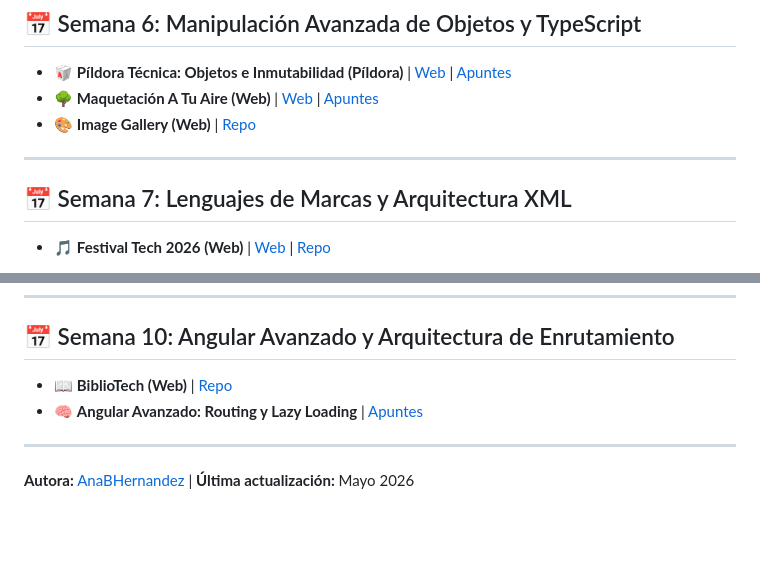
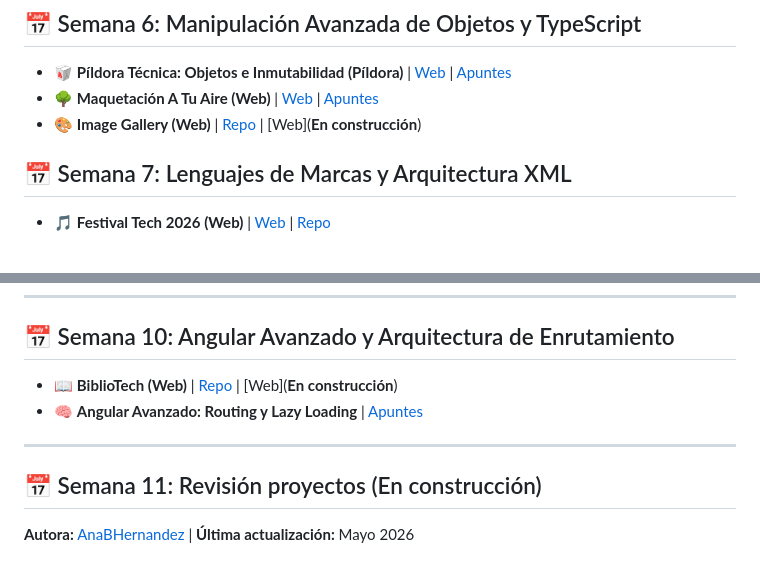
Before and after one commit to AnaBHernandez/confeccion-web-2026, a Markdown page: README.md, 2 parts joined by grey strips. Drawn GitHub-style; blank space fills up the shorter version.

Commit message:
docs: actualizar README

```diff
--- a/README.md
+++ b/README.md
@@ -47,9 +47,8 @@ Repositorio centralizado de apuntes y proyectos.
 
 * 🥡 **Píldora Técnica: Objetos e Inmutabilidad (Píldora)** | [Web](https://anabhernandez.github.io/confeccion-web-2026/semanas/semana-06/pildora-objetos/index.html) | [Apuntes](https://anabhernandez.github.io/confeccion-web-2026/semanas/semana-06/apuntes/Pildora-Objetos-TS.html)
 * 🌳 **Maquetación A Tu Aire (Web)** | [Web](https://anabhernandez.github.io/confeccion-web-2026/semanas/semana-06/repaso-html-css/index_AnaBelenHernandez.html) | [Apuntes](https://anabhernandez.github.io/confeccion-web-2026/semanas/semana-06/apuntes/A-tu-aire.html)
-* 🎨 **Image Gallery (Web)** | [Repo](hhttps://github.com/AnaBHernandez/image-gallery/tree/main)
+* 🎨 **Image Gallery (Web)** | [Repo](hhttps://github.com/AnaBHernandez/image-gallery/tree/main) | [Web](**En construcción**)
 
----
 
 ## 📅 Semana 7: Lenguajes de Marcas y Arquitectura XML
 
@@ -77,9 +76,11 @@ Repositorio centralizado de apuntes y proyectos.
 
 ## 📅 Semana 10: Angular Avanzado y Arquitectura de Enrutamiento
 
-* 📖 **BiblioTech (Web)** | [Repo](https://github.com/AnaBHernandez/bibliotech-ana-belen)
+* 📖 **BiblioTech (Web)** | [Repo](https://github.com/AnaBHernandez/bibliotech-ana-belen) | [Web](**En construcción**)
 * 🧠 **Angular Avanzado: Routing y Lazy Loading** | [Apuntes](https://github.com/AnaBHernandez/confeccion-web-2026/blob/main/semanas/semana-10/apuntes/apuntes-angular-avanzado.md)
 
 ---
+## 📅 Semana 11: Revisión proyectos (En construcción)
+
 
 **Autora:** [AnaBHernandez](https://github.com/AnaBHernandez) | **Última actualización:** Mayo 2026
```
Also changed, not shown: other parts of README.md (+1 -1 lines).
